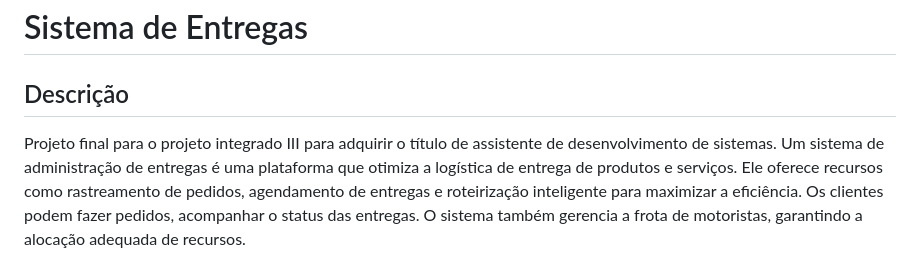
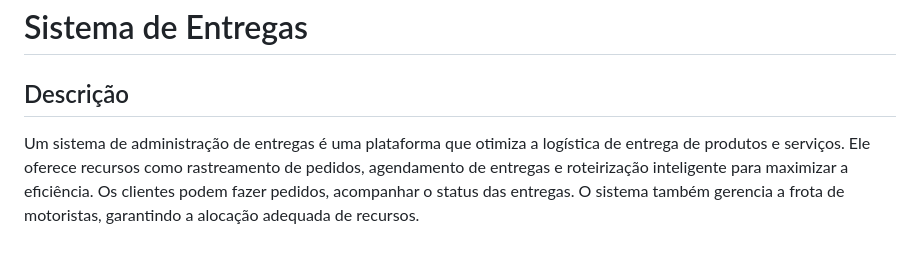
Before and after one commit to tianopo/SistemaEntrega, a Markdown page: README.md, the part around the change. Rendered like a GitHub page.

```diff
--- a/README.md
+++ b/README.md
@@ -2,7 +2,6 @@
 
 ## Descrição
 
-Projeto final para o projeto integrado III para adquirir o título de assistente de desenvolvimento de sistemas.
 Um sistema de administração de entregas é uma plataforma que otimiza a logística de entrega de produtos e serviços. Ele oferece recursos como rastreamento de pedidos, agendamento de entregas e roteirização inteligente para maximizar a eficiência. Os clientes podem fazer pedidos, acompanhar o status das entregas. O sistema também gerencia a frota de  motoristas, garantindo a alocação adequada de recursos.
 
 ## Status do projeto (em desenvolvimento)
```
